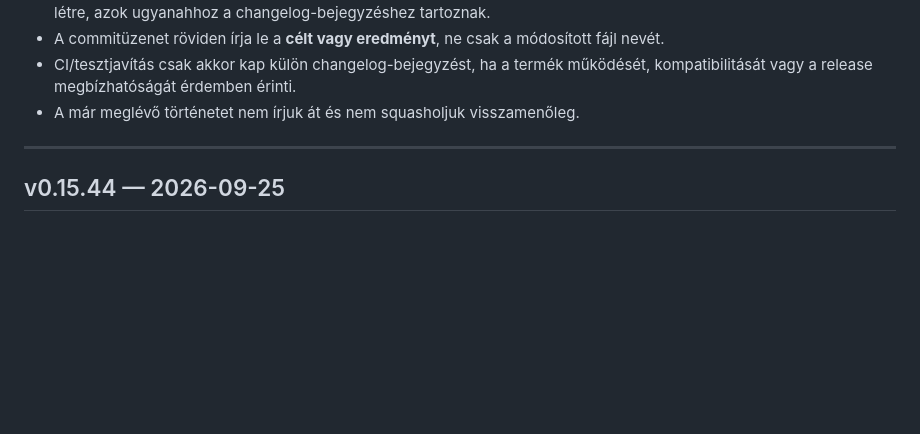
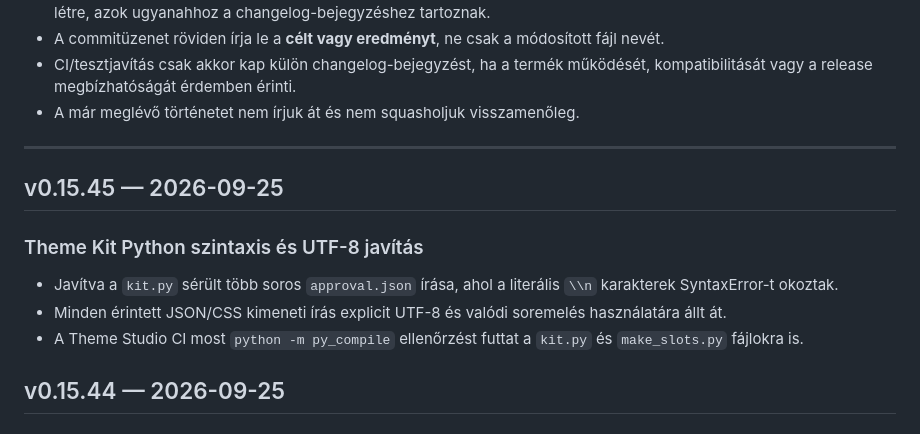
Before and after one commit to kszlab/ggrid, a Markdown page: CHANGELOG.md, the part around the change. GitHub-like rendering; blank space fills up the shorter version.

Commit message:
v0.15.45: document Theme Kit syntax fix

```diff
--- a/CHANGELOG.md
+++ b/CHANGELOG.md
@@ -14,6 +14,13 @@ A korábbi repository-történetben egy-egy verzió gyakran több, fájlonként
 - A már meglévő történetet nem írjuk át és nem squasholjuk visszamenőleg.
 
 ---
+
+## v0.15.45 — 2026-09-25
+
+### Theme Kit Python szintaxis és UTF-8 javítás
+- Javítva a `kit.py` sérült több soros `approval.json` írása, ahol a literális `\\n` karakterek SyntaxError-t okoztak.
+- Minden érintett JSON/CSS kimeneti írás explicit UTF-8 és valódi soremelés használatára állt át.
+- A Theme Studio CI most `python -m py_compile` ellenőrzést futtat a `kit.py` és `make_slots.py` fájlokra is.
 
 ## v0.15.44 — 2026-09-25
 
```
